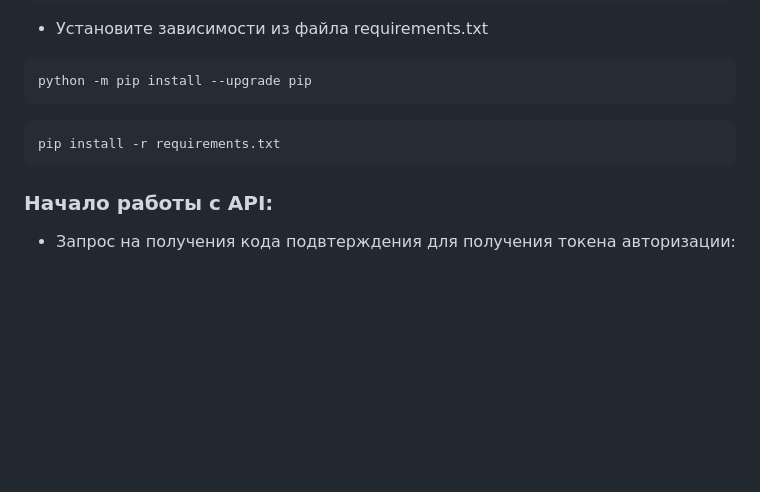
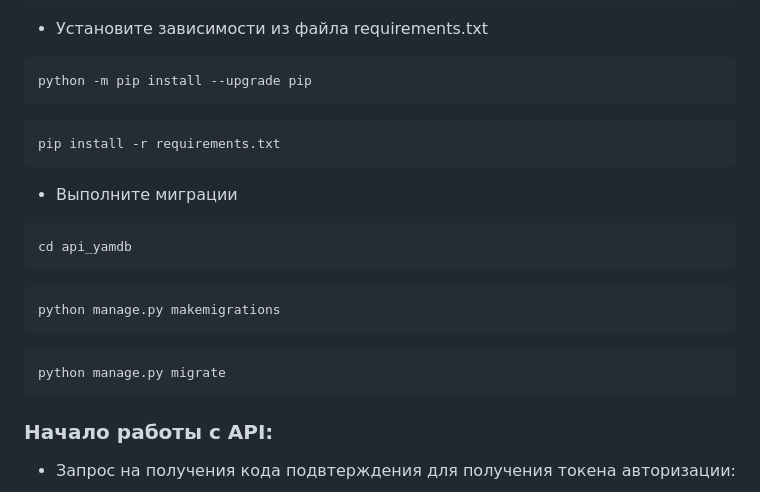
Before and after one commit to Xenia387/api_yamdb, a Markdown page: README.md, the part around the change. Drawn GitHub-style; blank space fills up the shorter version.

````diff
--- a/README.md
+++ b/README.md
@@ -59,9 +59,24 @@ source venv/Scripts/activate
 python -m pip install --upgrade pip
 ```
 
-```bash
+```
 pip install -r requirements.txt
 ```
+
+- Выполните миграции
+
+```
+cd api_yamdb
+```
+
+```
+python manage.py makemigrations
+```
+
+```bash
+python manage.py migrate
+```
+
 
 ### Начало работы с API:
 
````
